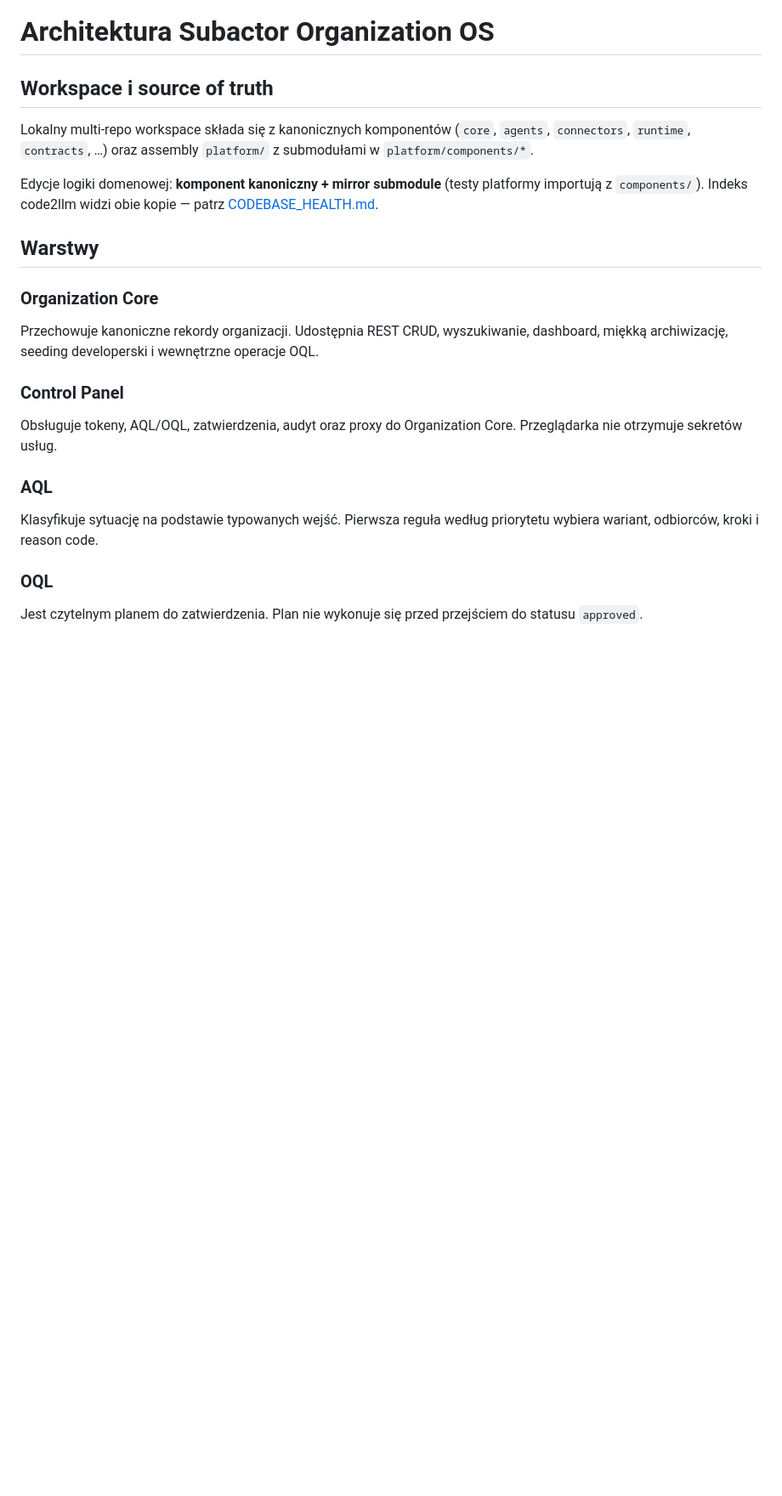
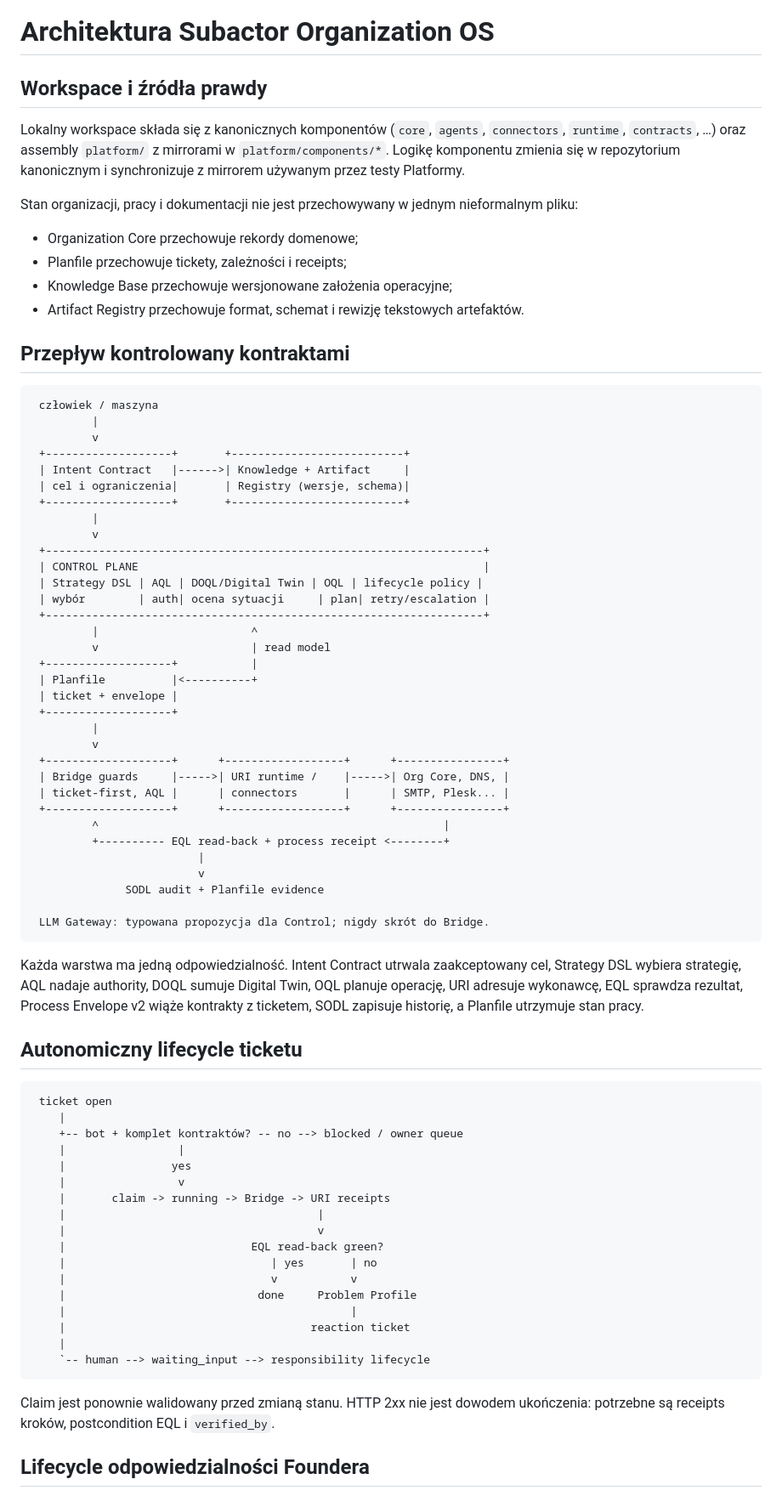
Before and after one commit to subactor/docs, a Markdown page: platform/ORGANIZATION_OS_ARCHITECTURE.md, the part around one of its changes. Shown at 85% size. Rendered like a GitHub page; blank space fills up the shorter version.

Commit message:
docs: update Organization OS architecture

````diff
--- a/platform/ORGANIZATION_OS_ARCHITECTURE.md
+++ b/platform/ORGANIZATION_OS_ARCHITECTURE.md
@@ -10,35 +10,89 @@
 
 # Architektura Subactor Organization OS
 
-## Workspace i source of truth
+## Workspace i źródła prawdy
 
-Lokalny multi-repo workspace składa się z kanonicznych komponentów
-(`core`, `agents`, `connectors`, `runtime`, `contracts`, …) oraz assembly
-`platform/` z submodułami w `platform/components/*`.
+Lokalny workspace składa się z kanonicznych komponentów (`core`, `agents`,
+`connectors`, `runtime`, `contracts`, …) oraz assembly `platform/` z mirrorami
+w `platform/components/*`. Logikę komponentu zmienia się w repozytorium
+kanonicznym i synchronizuje z mirrorem używanym przez testy Platformy.
 
-Edycje logiki domenowej: **komponent kanoniczny + mirror submodule** (testy
-platformy importują z `components/`). Indeks code2llm widzi obie kopie — patrz
-[CODEBASE_HEALTH.md](./CODEBASE_HEALTH.md).
+Stan organizacji, pracy i dokumentacji nie jest przechowywany w jednym
+nieformalnym pliku:
 
-## Warstwy
+- Organization Core przechowuje rekordy domenowe;
+- Planfile przechowuje tickety, zależności i receipts;
+- Knowledge Base przechowuje wersjonowane założenia operacyjne;
+- Artifact Registry przechowuje format, schemat i rewizję tekstowych artefaktów.
 
-### Organization Core
+## Przepływ kontrolowany kontraktami
 
-Przechowuje kanoniczne rekordy organizacji. Udostępnia REST CRUD, wyszukiwanie,
-dashboard, miękką archiwizację, seeding developerski i wewnętrzne operacje OQL.
+```text
+ człowiek / maszyna
+         |
+         v
+ +-------------------+       +--------------------------+
+ | Intent Contract   |------>| Knowledge + Artifact     |
+ | cel i ograniczenia|       | Registry (wersje, schema)|
+ +-------------------+       +--------------------------+
+         |
+         v
+ +------------------------------------------------------------------+
+ | CONTROL PLANE                                                    |
+ | Strategy DSL | AQL | DOQL/Digital Twin | OQL | lifecycle policy |
+ | wybór        | auth| ocena sytuacji     | plan| retry/escalation |
+ +------------------------------------------------------------------+
+         |                       ^
+         v                       | read model
+ +-------------------+           |
+ | Planfile          |<----------+
+ | ticket + envelope |
+ +-------------------+
+         |
+         v
+ +-------------------+      +------------------+      +----------------+
+ | Bridge guards     |----->| URI runtime /    |----->| Org Core, DNS, |
+ | ticket-first, AQL |      | connectors       |      | SMTP, Plesk... |
+ +-------------------+      +------------------+      +----------------+
+         ^                                                    |
+         +---------- EQL read-back + process receipt <--------+
+                         |
+                         v
+              SODL audit + Planfile evidence
 
-### Control Panel
+ LLM Gateway: typowana propozycja dla Control; nigdy skrót do Bridge.
+```
 
-Obsługuje tokeny, AQL/OQL, zatwierdzenia, audyt oraz proxy do Organization Core.
-Przeglądarka nie otrzymuje sekretów usług.
+Każda warstwa ma jedną odpowiedzialność. Intent Contract utrwala zaakceptowany
+cel, Strategy DSL wybiera strategię, AQL nadaje authority, DOQL sumuje Digital
+Twin, OQL planuje operację, URI adresuje wykonawcę, EQL sprawdza rezultat,
+Process Envelope v2 wiąże kontrakty z ticketem, SODL zapisuje historię, a
+Planfile utrzymuje stan pracy.
 
-### AQL
+## Autonomiczny lifecycle ticketu
 
-Klasyfikuje sytuację na podstawie typowanych wejść. Pierwsza reguła według priorytetu
-wybiera wariant, odbiorców, kroki i reason code.
+```text
+ ticket open
+    |
+    +-- bot + komplet kontraktów? -- no --> blocked / owner queue
+    |                 |
+    |                yes
+    |                 v
+    |       claim -> running -> Bridge -> URI receipts
+    |                                      |
+    |                                      v
+    |                            EQL read-back green?
+    |                               | yes       | no
+    |                               v           v
+    |                             done     Problem Profile
+    |                                           |
+    |                                     reaction ticket
+    |
+    `-- human --> waiting_input --> responsibility lifecycle
+```
 
-### OQL
+Claim jest ponownie walidowany przed zmianą stanu. HTTP 2xx nie jest dowodem
+ukończenia: potrzebne są receipts kroków, postcondition EQL i `verified_by`.
 
-Jest czytelnym planem do zatwierdzenia. Plan nie wykonuje się przed przejściem do
-statusu `approved`.
+## Lifecycle odpowiedzialności Foundera
 
````
Also changed, not shown: other parts of platform/ORGANIZATION_OS_ARCHITECTURE.md (+79 -50 lines).
